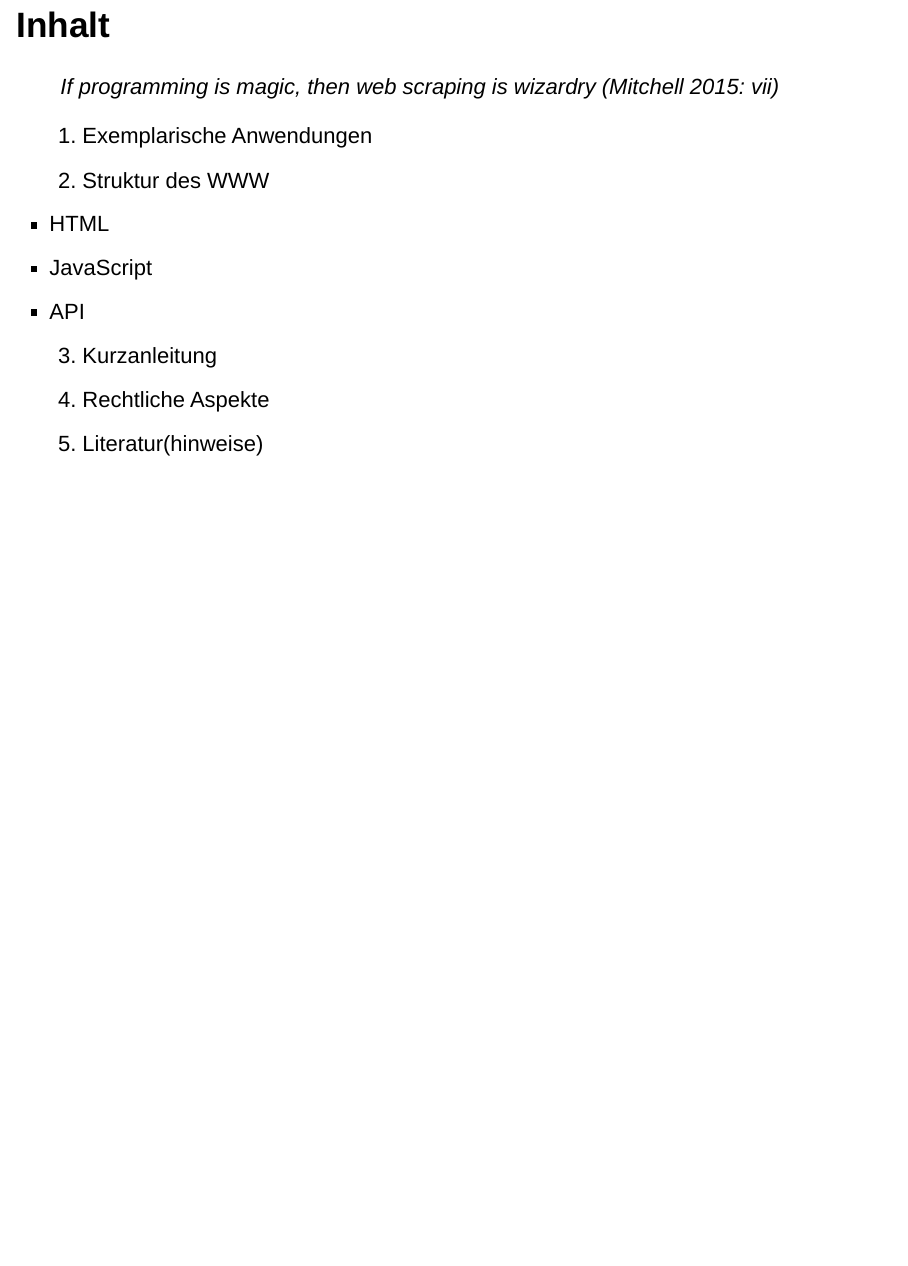
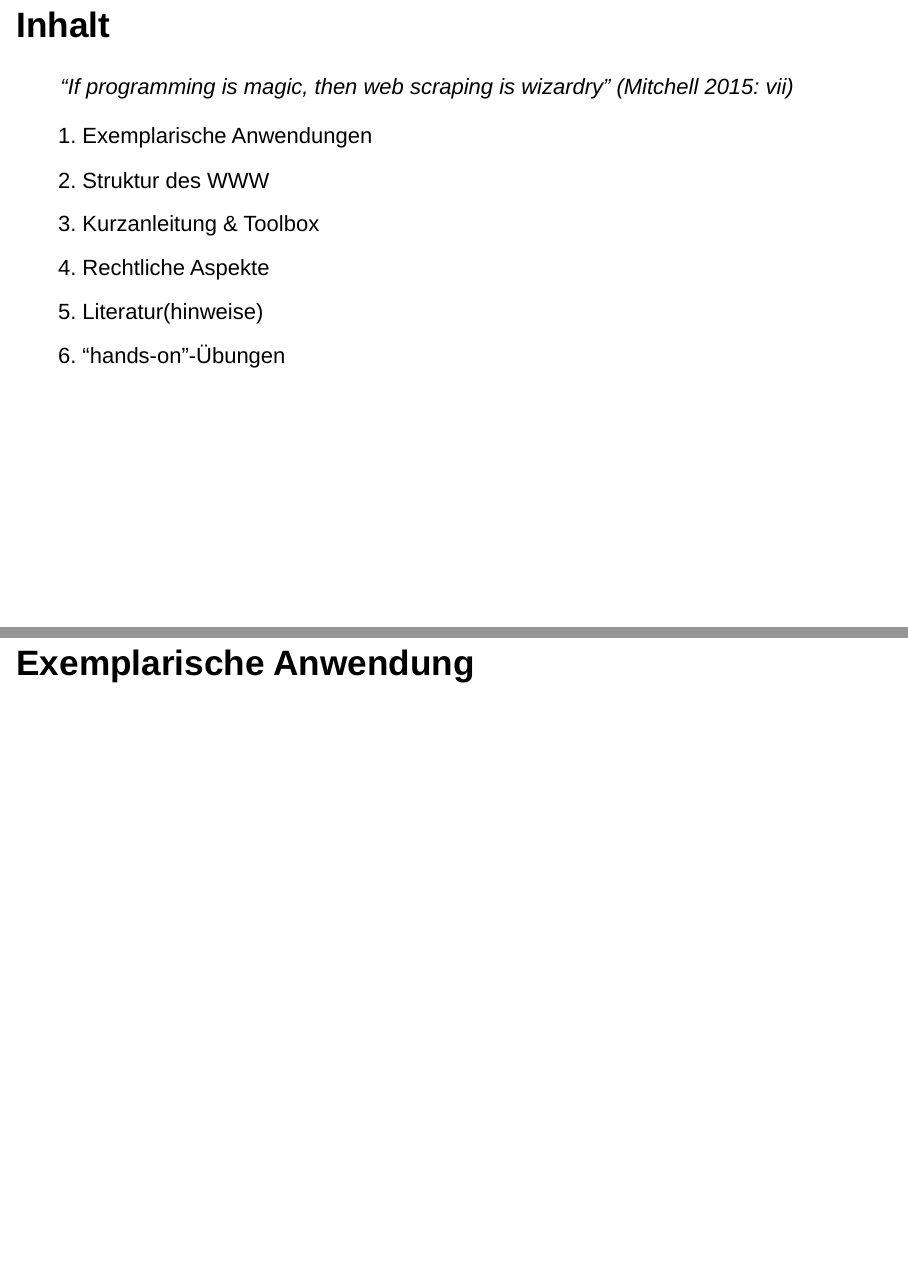
Before and after one commit to FGallenkamp/Webscraping-Hamburg-, an R Markdown document (Slides/Webscraping with R - Slides.Rmd): page 2 of 2 before the commit and pages 2 and 3 of 3 after it, the two joined at a grey line. Rendered offline with R 4.5, knitr and Pandoc, with nearby package versions; drawn as Slidy slides in place of the format the file asks for.

Commit message:
Changes to content

```diff
--- a/Slides/Webscraping with R - Slides.Rmd
+++ b/Slides/Webscraping with R - Slides.Rmd
@@ -13,13 +13,13 @@ knitr::opts_chunk$set(echo = FALSE)
 
 ## Inhalt
 
-> If programming is magic, then web scraping is wizardry (Mitchell 2015: vii)
+> "If programming is magic, then web scraping is wizardry" (Mitchell 2015: vii)
 
 1. Exemplarische Anwendungen
 2. Struktur des WWW
-+ HTML
-+ JavaScript
-+ API
-3. Kurzanleitung
+3. Kurzanleitung & Toolbox
 4. Rechtliche Aspekte
 5. Literatur(hinweise)
+6. "hands-on"-Übungen
+
+## Exemplarische Anwendung
```
